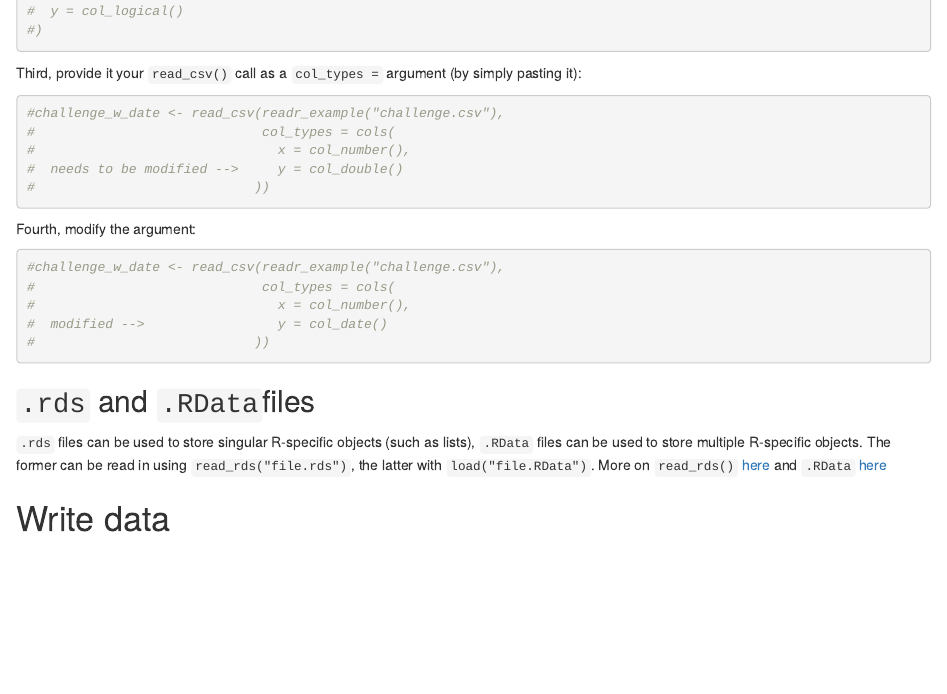
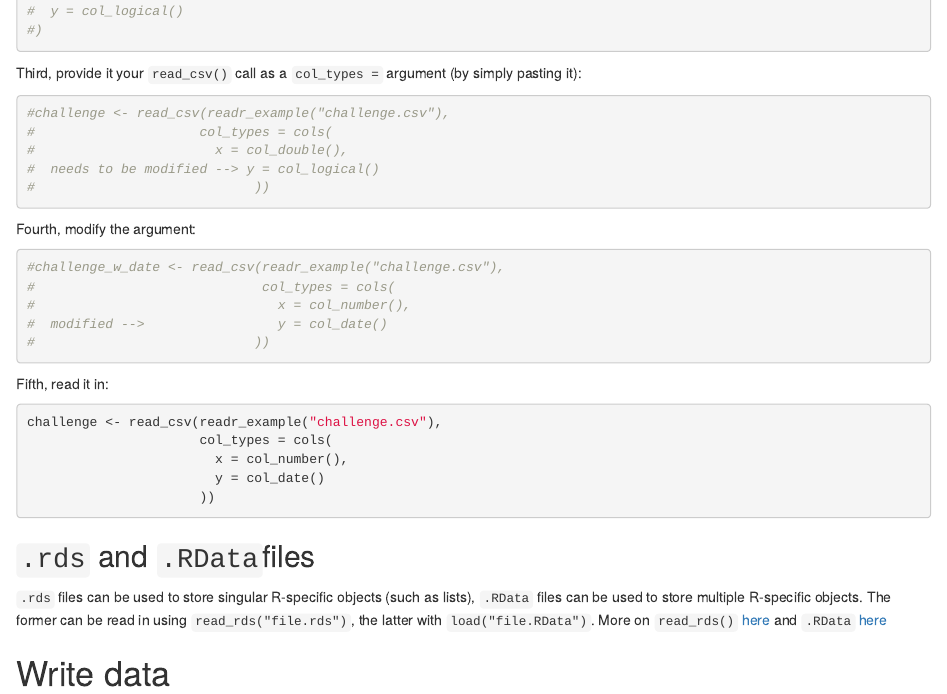
Before and after one commit to fellennert/bdawR2020, an R Markdown document (scripts/script_pt3.Rmd): the page in a window 1100 px wide, from 6730 px down. Rendered offline with R 4.5, knitr and Pandoc, with nearby package versions.

````diff
--- a/scripts/script_pt3.Rmd
+++ b/scripts/script_pt3.Rmd
@@ -3,6 +3,8 @@
 author: "Felix Lennert"
 date: "knit on `r lubridate::today()`"
 output: html_document
+csl: ASA.csl
+bibliography: bibliographyR.bib
 ---
 
 ```{r setup, include=FALSE}
@@ -207,20 +209,31 @@
 Third, provide it your `read_csv()` call as a `col_types =` argument (by simply pasting it):
 
 ```{r}
-#challenge_w_date <- read_csv(readr_example("challenge.csv"),
-#                             col_types = cols(
-#                               x = col_number(),
-#  needs to be modified -->     y = col_double()
+#challenge <- read_csv(readr_example("challenge.csv"),
+#                     col_types = cols(
+#                       x = col_double(),
+#  needs to be modified --> y = col_logical()
 #                            ))
 ```
 
 Fourth, modify the argument:
+
 ```{r}
 #challenge_w_date <- read_csv(readr_example("challenge.csv"),
 #                             col_types = cols(
 #                               x = col_number(),
 #  modified -->                 y = col_date()
 #                            ))
+```
+
+Fifth, read it in:
+
+```{r}
+challenge <- read_csv(readr_example("challenge.csv"),
+                      col_types = cols(
+                        x = col_number(),
+                        y = col_date()
+                      ))
 ```
 
 ## `.rds` and `.RData`files
````
Also changed, not shown: scripts/script_pt3.html.
